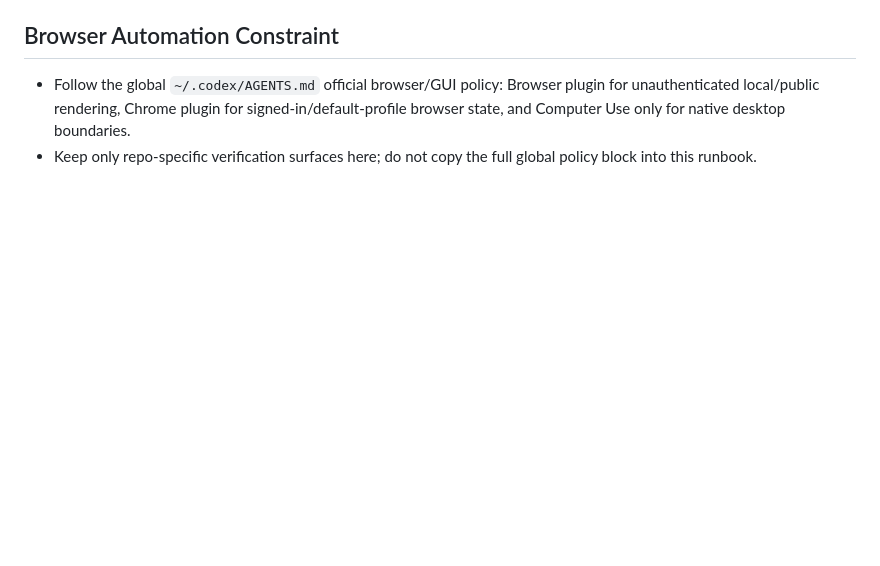
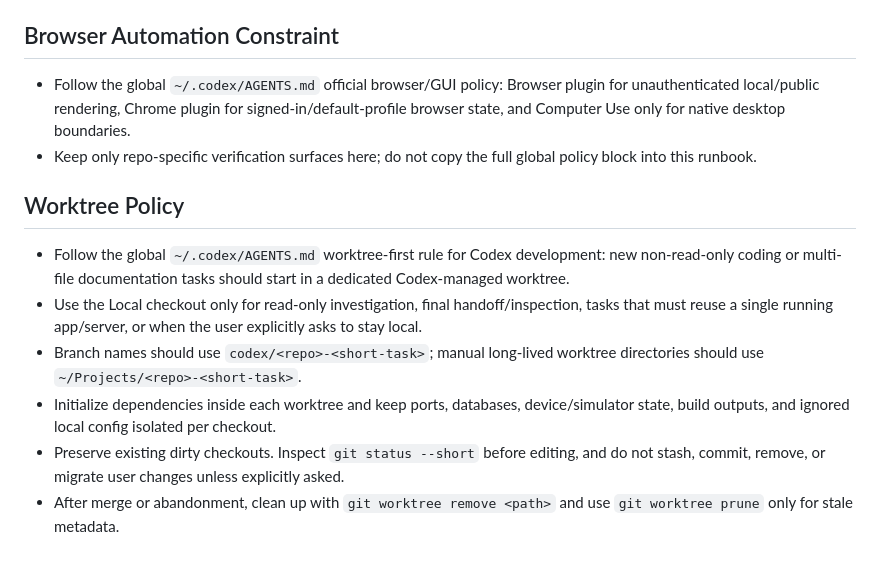
Before and after one commit to longbiaochen/tampermonkey-scripts, a Markdown page: AGENTS.md, the part around the change. GitHub-like rendering; blank space fills up the shorter version.

Commit message:
Adopt worktree-first project policy

```diff
--- a/AGENTS.md
+++ b/AGENTS.md
@@ -58,3 +58,12 @@
 ## Browser Automation Constraint
 - Follow the global `~/.codex/AGENTS.md` official browser/GUI policy: Browser plugin for unauthenticated local/public rendering, Chrome plugin for signed-in/default-profile browser state, and Computer Use only for native desktop boundaries.
 - Keep only repo-specific verification surfaces here; do not copy the full global policy block into this runbook.
+
+## Worktree Policy
+
+- Follow the global `~/.codex/AGENTS.md` worktree-first rule for Codex development: new non-read-only coding or multi-file documentation tasks should start in a dedicated Codex-managed worktree.
+- Use the Local checkout only for read-only investigation, final handoff/inspection, tasks that must reuse a single running app/server, or when the user explicitly asks to stay local.
+- Branch names should use `codex/<repo>-<short-task>`; manual long-lived worktree directories should use `~/Projects/<repo>-<short-task>`.
+- Initialize dependencies inside each worktree and keep ports, databases, device/simulator state, build outputs, and ignored local config isolated per checkout.
+- Preserve existing dirty checkouts. Inspect `git status --short` before editing, and do not stash, commit, remove, or migrate user changes unless explicitly asked.
+- After merge or abandonment, clean up with `git worktree remove <path>` and use `git worktree prune` only for stale metadata.
```
